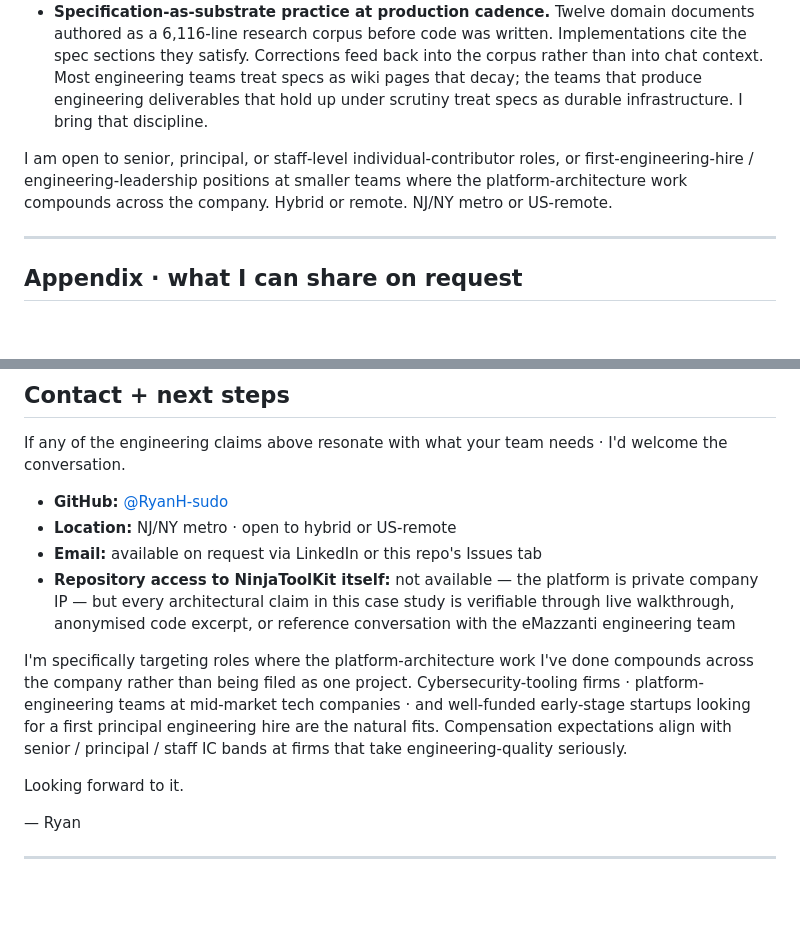
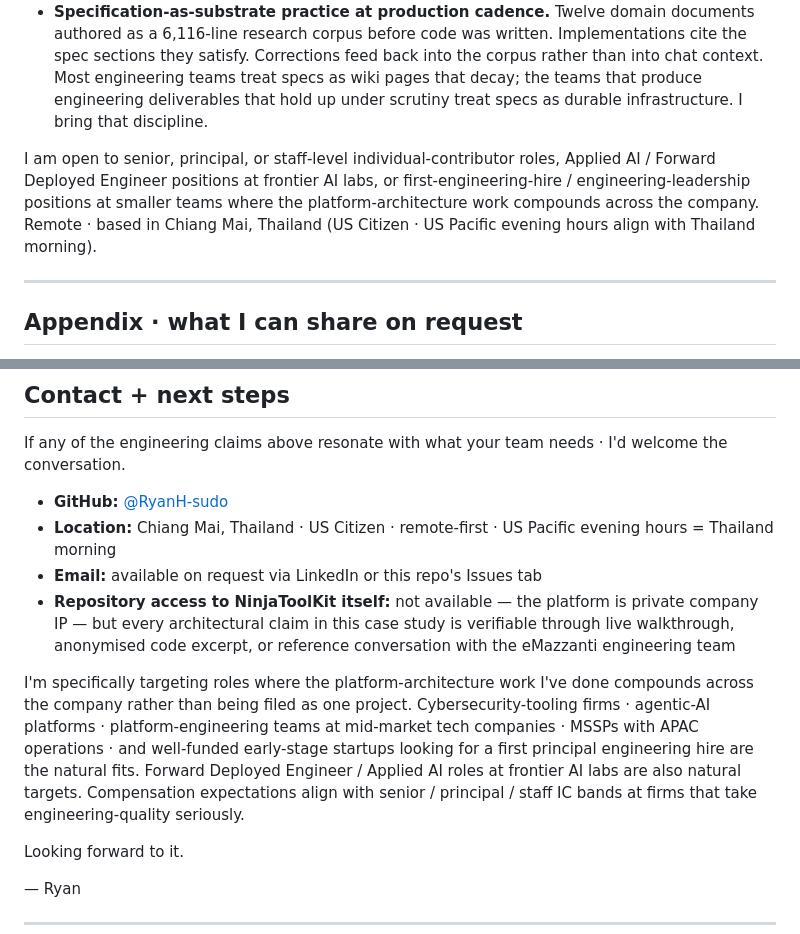
Before and after one commit to RyanH-sudo/ninjatoolkit-case-study, a Markdown page: README.md, 2 parts joined by grey strips. Drawn GitHub-style; blank space fills up the shorter version.

Commit message:
Update location framing and target role categories
- Location: NJ/NY metro -> Chiang Mai, Thailand (US Citizen, remote-first,
  US Pacific evening hours = Thailand morning)
- Add Applied AI / Forward Deployed Engineer at frontier AI labs to
  target role categories
- Add agentic-AI platforms and MSSPs with APAC operations to natural-fit
  list

```diff
--- a/README.md
+++ b/README.md
@@ -85,7 +85,7 @@ Both of these incidents made the platform stronger. The discipline that catches
 - **Domain depth in cybersecurity, MSP operations, and multi-vendor configuration audit.** WatchGuard, Palo Alto, Fortinet, Cisco ASA, Active Directory, certificate hygiene, listening-port mapping, identity posture, 50 compliance controls across four frameworks. I read the configurations as native language.
 - **Specification-as-substrate practice at production cadence.** Twelve domain documents authored as a 6,116-line research corpus before code was written. Implementations cite the spec sections they satisfy. Corrections feed back into the corpus rather than into chat context. Most engineering teams treat specs as wiki pages that decay; the teams that produce engineering deliverables that hold up under scrutiny treat specs as durable infrastructure. I bring that discipline.
 
-I am open to senior, principal, or staff-level individual-contributor roles, or first-engineering-hire / engineering-leadership positions at smaller teams where the platform-architecture work compounds across the company. Hybrid or remote. NJ/NY metro or US-remote.
+I am open to senior, principal, or staff-level individual-contributor roles, Applied AI / Forward Deployed Engineer positions at frontier AI labs, or first-engineering-hire / engineering-leadership positions at smaller teams where the platform-architecture work compounds across the company. Remote · based in Chiang Mai, Thailand (US Citizen · US Pacific evening hours align with Thailand morning).
 
 ---
 
@@ -104,11 +104,11 @@ I am open to senior, principal, or staff-level individual-contributor roles, or
 If any of the engineering claims above resonate with what your team needs · I'd welcome the conversation.
 
 - **GitHub:** [@RyanH-sudo](https://github.com/RyanH-sudo)
-- **Location:** NJ/NY metro · open to hybrid or US-remote
+- **Location:** Chiang Mai, Thailand · US Citizen · remote-first · US Pacific evening hours = Thailand morning
 - **Email:** available on request via LinkedIn or this repo's Issues tab
 - **Repository access to NinjaToolKit itself:** not available — the platform is private company IP — but every architectural claim in this case study is verifiable through live walkthrough, anonymised code excerpt, or reference conversation with the eMazzanti engineering team
 
-I'm specifically targeting roles where the platform-architecture work I've done compounds across the company rather than being filed as one project. Cybersecurity-tooling firms · platform-engineering teams at mid-market tech companies · and well-funded early-stage startups looking for a first principal engineering hire are the natural fits. Compensation expectations align with senior / principal / staff IC bands at firms that take engineering-quality seriously.
+I'm specifically targeting roles where the platform-architecture work I've done compounds across the company rather than being filed as one project. Cybersecurity-tooling firms · agentic-AI platforms · platform-engineering teams at mid-market tech companies · MSSPs with APAC operations · and well-funded early-stage startups looking for a first principal engineering hire are the natural fits. Forward Deployed Engineer / Applied AI roles at frontier AI labs are also natural targets. Compensation expectations align with senior / principal / staff IC bands at firms that take engineering-quality seriously.
 
 Looking forward to it.
 
```
